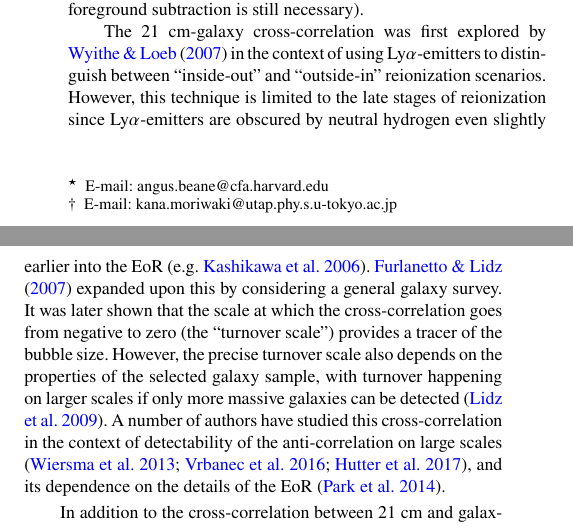
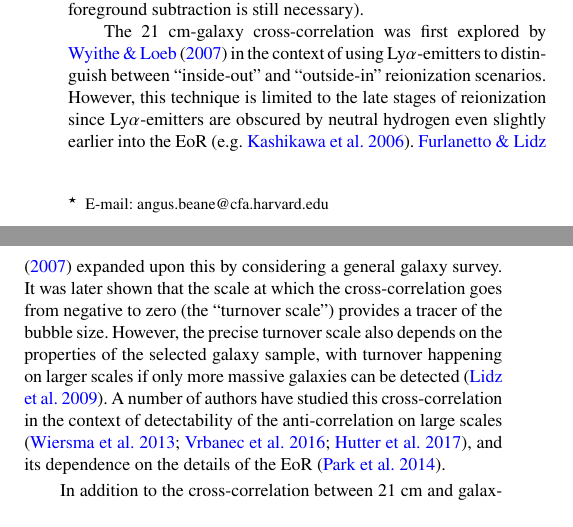
Before and after one commit to gusbeane/ztran_OIII, a LaTeX paper (paper/ms.tex): two parts of the columns of page 1 of 3, joined at a grey line, cut so that both start at the same text. Compiled offline with pdfLaTeX; a LaTeX package or settings file that is missing is left out.

Commit message:
Small updates

```diff
--- a/paper/ms.tex
+++ b/paper/ms.tex
@@ -87,9 +87,10 @@
 
 % The list of authors, and the short list which is used in the headers.
 % If you need two or more lines of authors, add an extra line using \newauthor
-\author[A. Beane and K. Moriwaki]{
-Angus Beane$^{1}$\thanks{E-mail: angus.beane@cfa.harvard.edu}
-and Kana Moriwaki$^{2}$\thanks{E-mail: kana.moriwaki@utap.phy.s.u-tokyo.ac.jp}
+\author[A. Beane, K. Moriwaki, ...]{
+Angus Beane$^{1}$\thanks{E-mail: angus.beane@cfa.harvard.edu},
+Kana Moriwaki$^{2}$,
+and others
 \\
 % List of institutions
 $^{1}$Center for Astrophysics {\normalfont |} Harvard \& Smithsonian, 60 Garden Street, Cambridge, MA 02138, USA\\
```
